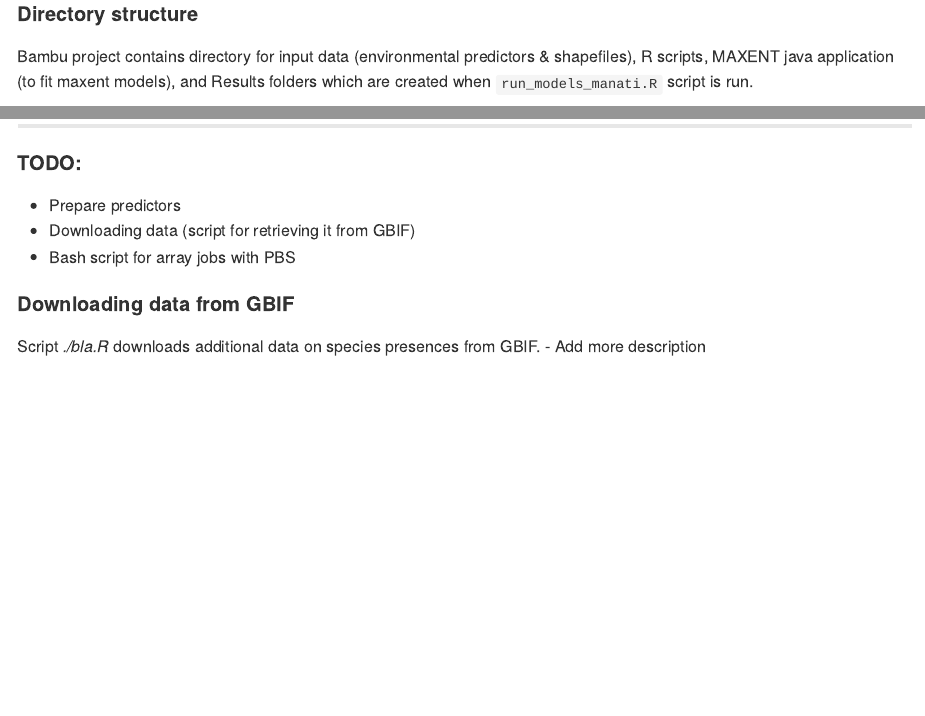
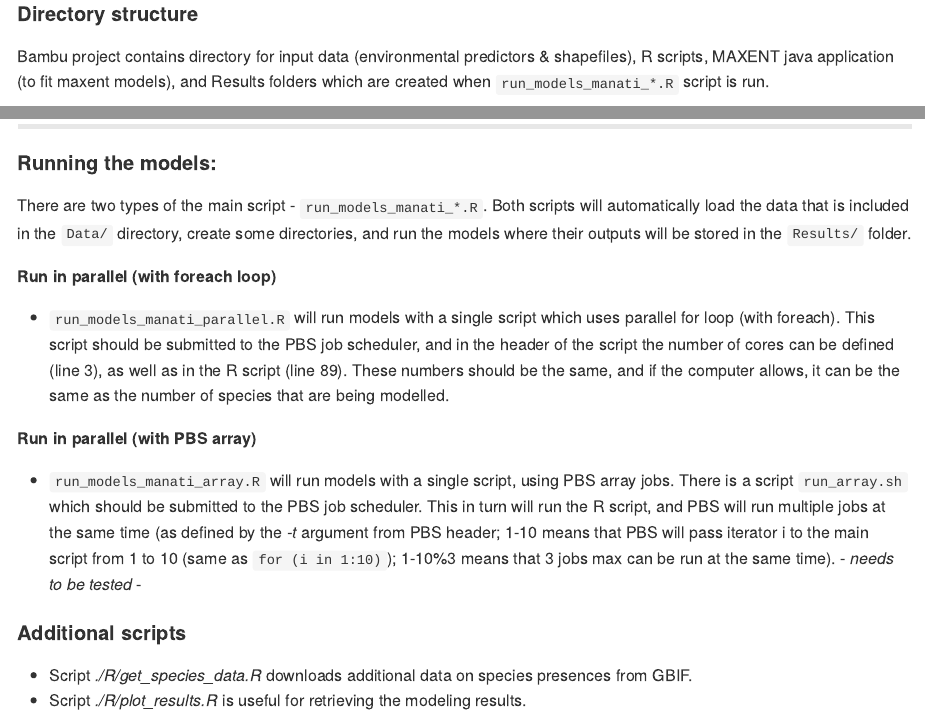
Before and after one commit to MirzaCengic/bambu, an R Markdown document (README.Rmd): the page in a window 1100 px wide, from 280 px down, and a second part further down, joined at a grey line. The pictures show the output file README.md that the author committed with the source, drawn offline in the style of GitHub.

Commit message:
Updated readme

````diff
--- a/README.Rmd
+++ b/README.Rmd
@@ -21,21 +21,26 @@ git clone https://github.com/mirzacengic/bambu
 ---
 
 #### Directory structure
-Bambu project contains directory for input data (environmental predictors & shapefiles), R scripts, MAXENT java application (to fit maxent models), and Results folders which are created when `run_models_manati.R` script is run.
+Bambu project contains directory for input data (environmental predictors & shapefiles), R scripts, MAXENT java application (to fit maxent models), and Results folders which are created when `run_models_manati_*.R` script is run.
 ```{bash echo=FALSE}
 tree -dL 2
 ```
 
 ---
 
-#### TODO:
+#### Running the models:
+There are two types of the main script - `run_models_manati_*.R`.
+Both scripts will automatically load the data that is included in the `Data/` directory, create some directories, and run the models where their outputs will be stored in the `Results/` folder.
 
-- Prepare predictors
-- Downloading data (script for retrieving it from GBIF)
-- Bash script for array jobs with PBS
+**Run in parallel (with foreach loop)**
 
+- `run_models_manati_parallel.R` will run models with a single script which uses parallel for loop (with foreach). This script should be submitted to the PBS job scheduler, and in the header of the script the number of cores can be defined (line 3), as well as in the R script (line 89). These numbers should be the same, and if the computer allows, it can be the same as the number of species that are being modelled.
 
-#### Downloading data from GBIF
+**Run in parallel (with PBS array)**
 
-Script *./bla.R* downloads additional data on species presences from GBIF.
-- Add more description
+- `run_models_manati_array.R` will run models with a single script, using PBS array jobs. There is a script `run_array.sh` which should be submitted to the PBS job scheduler. This in turn will run the R script, and PBS will run multiple jobs at the same time (as defined by the *-t* argument from PBS header; 1-10 means that PBS will pass iterator i to the main script from 1 to 10 (same as `for (i in 1:10)`); 1-10%3 means that 3 jobs max can be run at the same time). - *needs to be tested* -
+
+#### Additional scripts
+
+- Script *./R/get_species_data.R* downloads additional data on species presences from GBIF.
+- Script *./R/plot_results.R* is useful for retrieving the modeling results.
````
Also changed, not shown: README.md.
